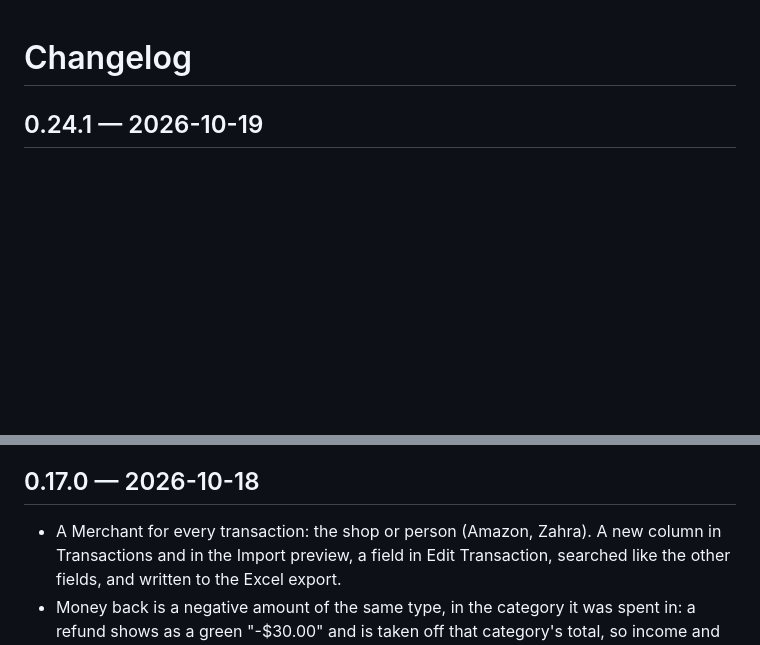
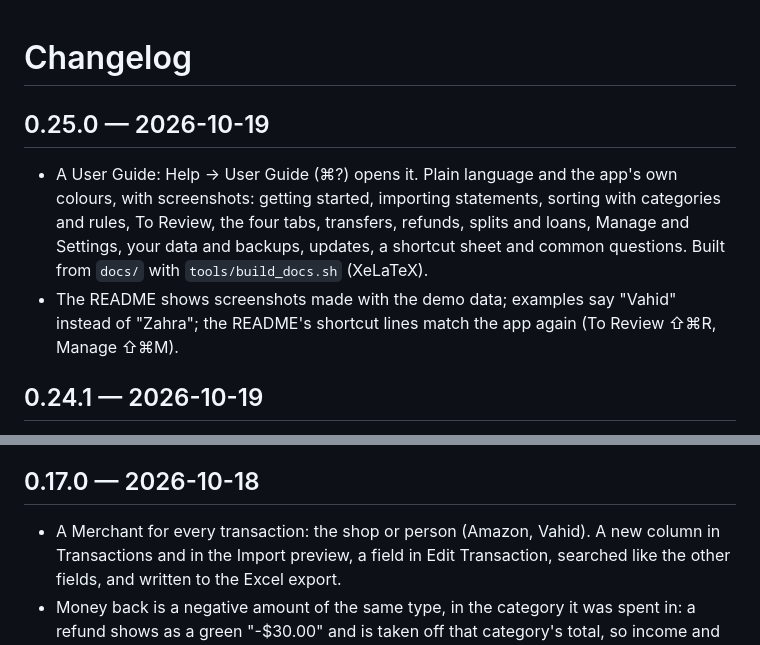
Before and after one commit to vahid-anari/daftarche, a Markdown page: CHANGELOG.md, 2 parts joined by grey strips. GitHub-like rendering; blank space fills up the shorter version.

```diff
--- a/CHANGELOG.md
+++ b/CHANGELOG.md
@@ -1,4 +1,14 @@
 # Changelog
+
+## 0.25.0 — 2026-10-19
+
+- A User Guide: Help → User Guide (⌘?) opens it. Plain language and the app's own colours,
+  with screenshots: getting started, importing statements, sorting with categories and rules,
+  To Review, the four tabs, transfers, refunds, splits and loans, Manage and Settings, your
+  data and backups, updates, a shortcut sheet and common questions. Built from `docs/` with
+  `tools/build_docs.sh` (XeLaTeX).
+- The README shows screenshots made with the demo data; examples say "Vahid" instead of
+  "Zahra"; the README's shortcut lines match the app again (To Review ⇧⌘R, Manage ⇧⌘M).
 
 ## 0.24.1 — 2026-10-19
 
@@ -164,7 +174,7 @@
 
 ## 0.17.0 — 2026-10-18
 
-- A Merchant for every transaction: the shop or person (Amazon, Zahra). A new column in
+- A Merchant for every transaction: the shop or person (Amazon, Vahid). A new column in
   Transactions and in the Import preview, a field in Edit Transaction, searched like the
   other fields, and written to the Excel export.
 - Money back is a negative amount of the same type, in the category it was spent in: a
```
Also changed, not shown: README.md (+26 -4 lines), docs/figures/accounts.png (added), docs/figures/charts.png (added), docs/figures/dashboard.png (added), 13 other files.
